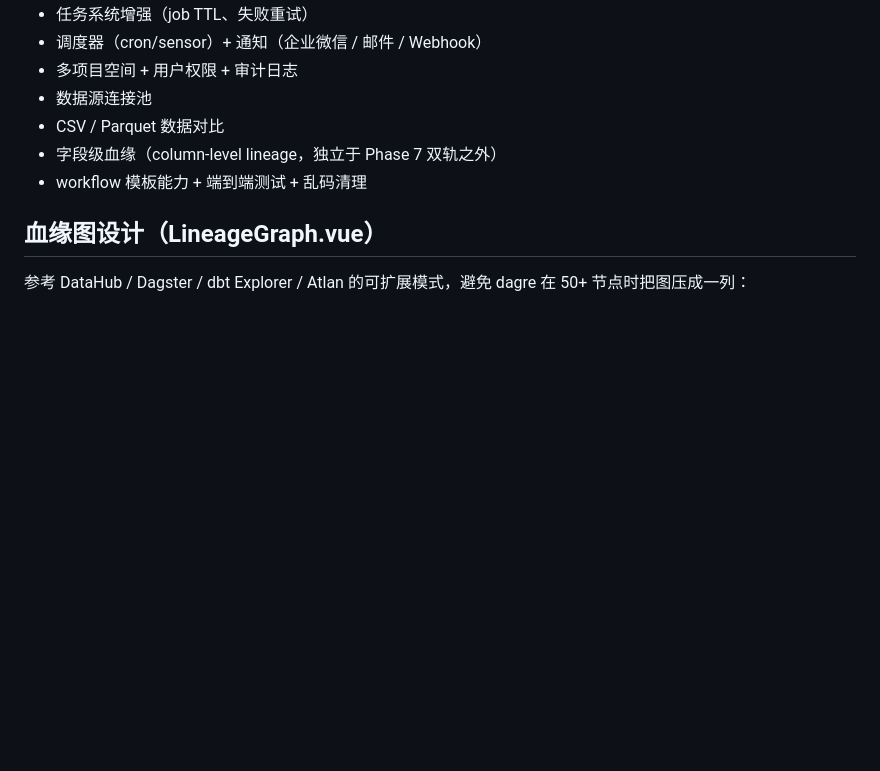
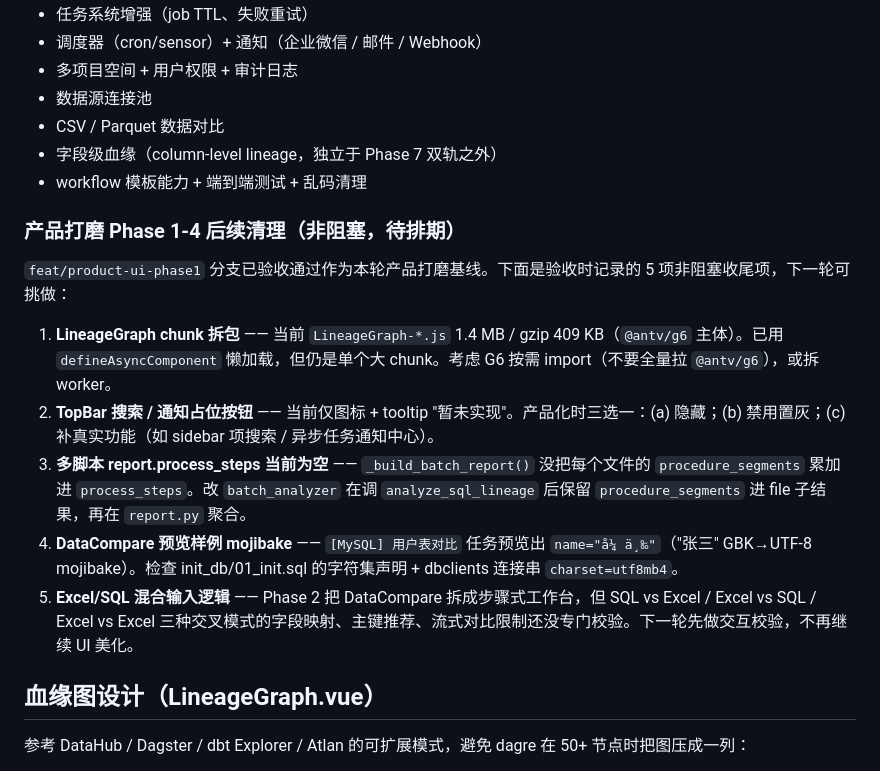
Before and after one commit to allen-answer/DataOpsStudio, a Markdown page: CLAUDE.md, the part around the change. GitHub-like rendering; blank space fills up the shorter version.

Commit message:
docs: Phase 1-4 验收通过，记录 5 项非阻塞后续清理
feat/product-ui-phase1 分支验收通过：
- 前端 WSL build 通过、后端 Docker pytest 394 passed
- /spa 服务最新 bundle，单/多脚本 API 都返回统一 report
- 入口合并方向正确，/lineage 和 /batch-lineage 都进统一工作台

CLAUDE.md 路线图段新增"产品打磨 Phase 1-4 后续清理"小节，
记录 5 项验收时识别的非阻塞收尾项：
1. LineageGraph chunk 拆包（1.4 MB → 按需 G6 import）
2. TopBar 搜索/通知占位三选一（隐藏 / 禁用 / 补功能）
3. 多脚本 report.process_steps 累加（batch_analyzer 子结果聚合）
4. DataCompare 预览 mojibake（charset=utf8mb4 / init_db 字符集）
5. Excel/SQL 混合输入交互校验（不再继续 UI 美化）

Co-Authored-By: Claude Opus 4.7 (1M context) <noreply@anthropic.com>

```diff
--- a/CLAUDE.md
+++ b/CLAUDE.md
@@ -268,6 +268,16 @@ Vite 开发服务器（`npm run dev`）将所有 API 调用代理到 `http://app
 - 字段级血缘（column-level lineage，独立于 Phase 7 双轨之外）
 - workflow 模板能力 + 端到端测试 + 乱码清理
 
+### 产品打磨 Phase 1-4 后续清理（非阻塞，待排期）
+
+`feat/product-ui-phase1` 分支已验收通过作为本轮产品打磨基线。下面是验收时记录的 5 项非阻塞收尾项，下一轮可挑做：
+
+1. **LineageGraph chunk 拆包** —— 当前 `LineageGraph-*.js` 1.4 MB / gzip 409 KB（`@antv/g6` 主体）。已用 `defineAsyncComponent` 懒加载，但仍是单个大 chunk。考虑 G6 按需 import（不要全量拉 `@antv/g6`），或拆 worker。
+2. **TopBar 搜索 / 通知占位按钮** —— 当前仅图标 + tooltip "暂未实现"。产品化时三选一：(a) 隐藏；(b) 禁用置灰；(c) 补真实功能（如 sidebar 项搜索 / 异步任务通知中心）。
+3. **多脚本 report.process_steps 当前为空** —— `_build_batch_report()` 没把每个文件的 `procedure_segments` 累加进 `process_steps`。改 `batch_analyzer` 在调 `analyze_sql_lineage` 后保留 `procedure_segments` 进 file 子结果，再在 `report.py` 聚合。
+4. **DataCompare 预览样例 mojibake** —— `[MySQL] 用户表对比` 任务预览出 `name="å¼ ä¸‰"`（"张三" GBK→UTF-8 mojibake）。检查 init_db/01_init.sql 的字符集声明 + dbclients 连接串 `charset=utf8mb4`。
+5. **Excel/SQL 混合输入逻辑** —— Phase 2 把 DataCompare 拆成步骤式工作台，但 SQL vs Excel / Excel vs SQL / Excel vs Excel 三种交叉模式的字段映射、主键推荐、流式对比限制还没专门校验。下一轮先做交互校验，不再继续 UI 美化。
+
 ## 血缘图设计（LineageGraph.vue）
 
 参考 DataHub / Dagster / dbt Explorer / Atlan 的可扩展模式，避免 dagre 在 50+ 节点时把图压成一列：
```
